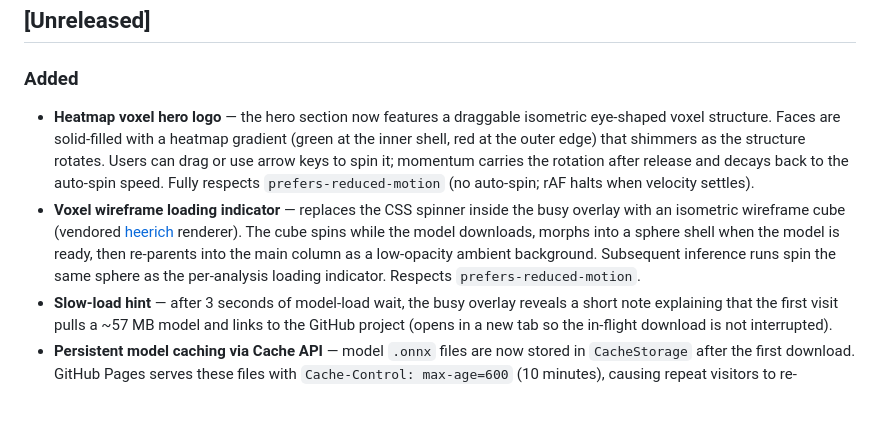
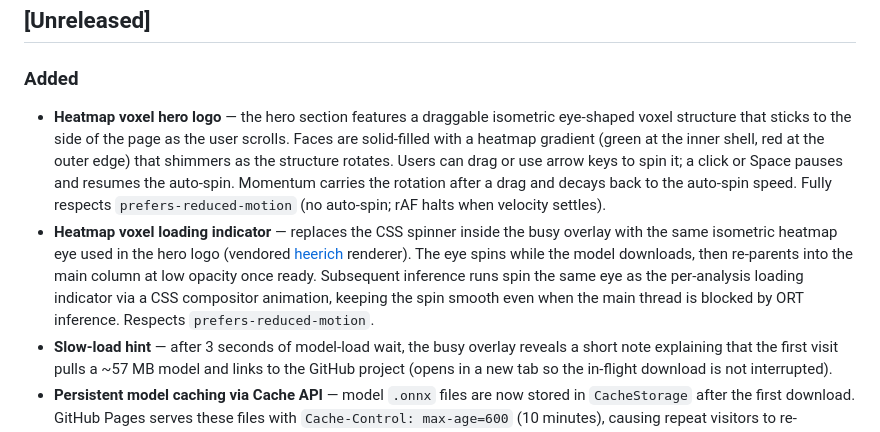
Before and after one commit to khawkins98/Foveacast, a Markdown page: CHANGELOG.md, the part around the change. GitHub-like rendering; blank space fills up the shorter version.

```diff
--- a/CHANGELOG.md
+++ b/CHANGELOG.md
@@ -6,8 +6,8 @@ All notable changes to Foveacast are recorded here. Format follows [Keep a Chang
 
 ### Added
 
-- **Heatmap voxel hero logo** — the hero section now features a draggable isometric eye-shaped voxel structure. Faces are solid-filled with a heatmap gradient (green at the inner shell, red at the outer edge) that shimmers as the structure rotates. Users can drag or use arrow keys to spin it; momentum carries the rotation after release and decays back to the auto-spin speed. Fully respects `prefers-reduced-motion` (no auto-spin; rAF halts when velocity settles).
-- **Voxel wireframe loading indicator** — replaces the CSS spinner inside the busy overlay with an isometric wireframe cube (vendored [heerich](https://github.com/meodai/heerich) renderer). The cube spins while the model downloads, morphs into a sphere shell when the model is ready, then re-parents into the main column as a low-opacity ambient background. Subsequent inference runs spin the same sphere as the per-analysis loading indicator. Respects `prefers-reduced-motion`.
+- **Heatmap voxel hero logo** — the hero section features a draggable isometric eye-shaped voxel structure that sticks to the side of the page as the user scrolls. Faces are solid-filled with a heatmap gradient (green at the inner shell, red at the outer edge) that shimmers as the structure rotates. Users can drag or use arrow keys to spin it; a click or Space pauses and resumes the auto-spin. Momentum carries the rotation after a drag and decays back to the auto-spin speed. Fully respects `prefers-reduced-motion` (no auto-spin; rAF halts when velocity settles).
+- **Heatmap voxel loading indicator** — replaces the CSS spinner inside the busy overlay with the same isometric heatmap eye used in the hero logo (vendored [heerich](https://github.com/meodai/heerich) renderer). The eye spins while the model downloads, then re-parents into the main column at low opacity once ready. Subsequent inference runs spin the same eye as the per-analysis loading indicator via a CSS compositor animation, keeping the spin smooth even when the main thread is blocked by ORT inference. Respects `prefers-reduced-motion`.
 - **Slow-load hint** — after 3 seconds of model-load wait, the busy overlay reveals a short note explaining that the first visit pulls a ~57 MB model and links to the GitHub project (opens in a new tab so the in-flight download is not interrupted).
 - **Persistent model caching via Cache API** — model `.onnx` files are now stored in `CacheStorage` after the first download. GitHub Pages serves these files with `Cache-Control: max-age=600` (10 minutes), causing repeat visitors to re-download the 57 MB model on every return visit after that window. Cache API storage has no TTL; the model stays cached until the user clears site data or the model is updated. Cache hits include a background ETag revalidation so model updates propagate on the next page load without user action. Falls back to normal HTTP caching on browsers where the Cache API is unavailable or in insecure contexts.
 
```
Also changed, not shown: LEARNINGS.md (+10 -0 lines), docs/heerich-notes.md (added, +243 -0 lines).
